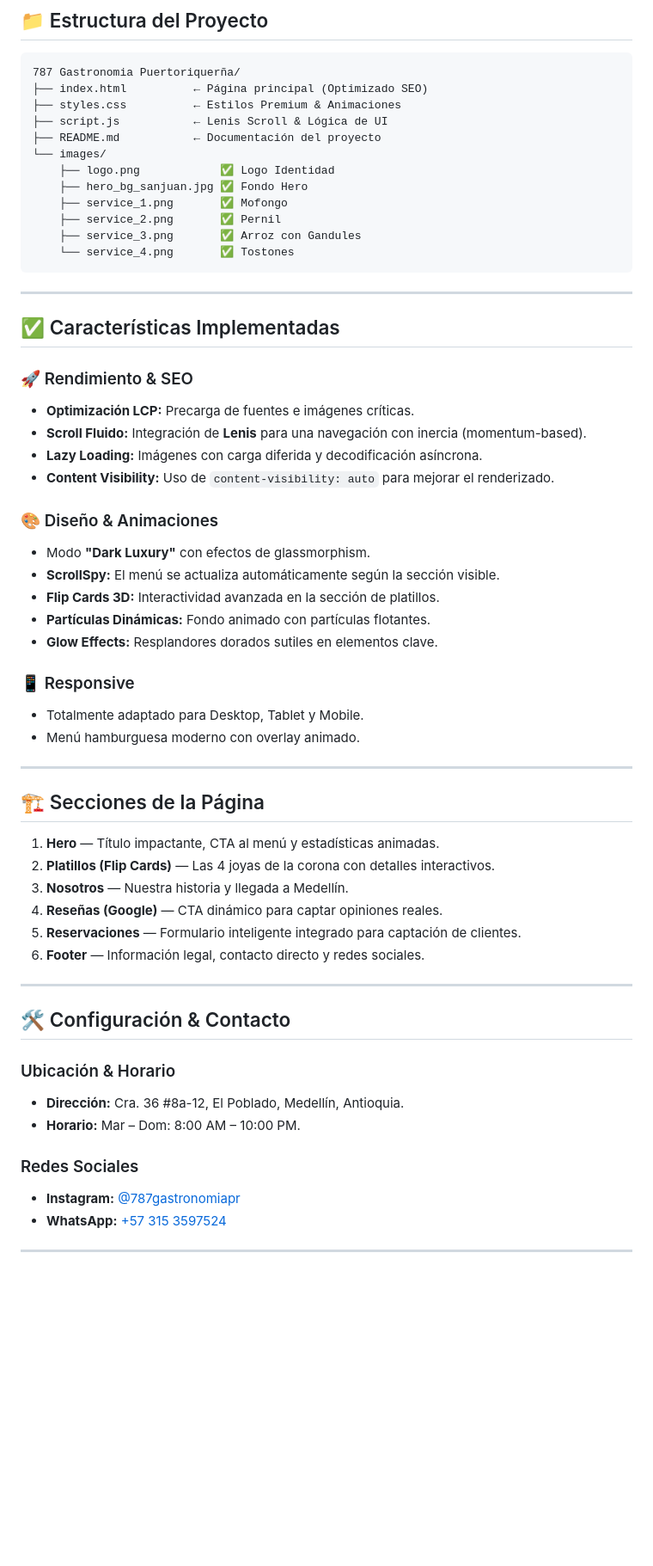
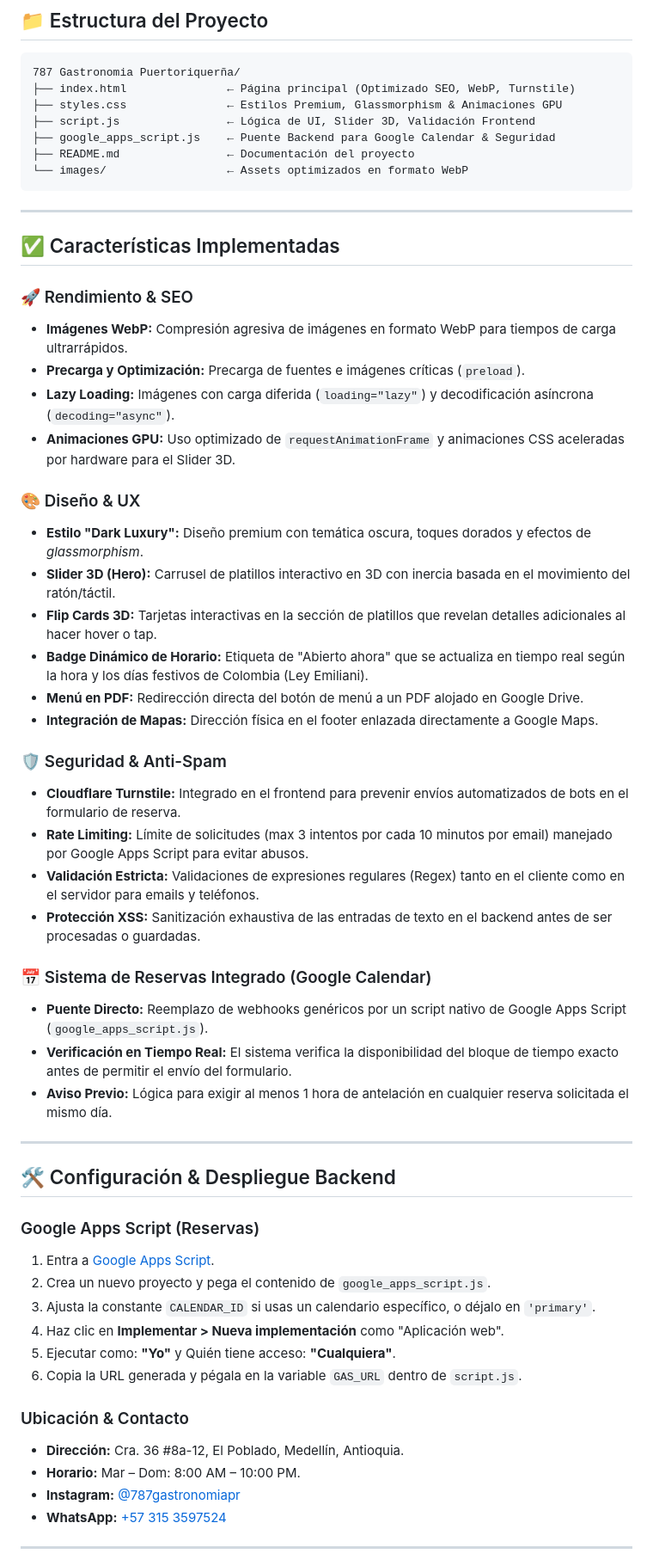
Before and after one commit to mateobermudezca/787gastronomiapr, a Markdown page: README.md, the part around one of its changes. Shown at 86% size. GitHub-like rendering; blank space fills up the shorter version.

````diff
--- a/README.md
+++ b/README.md
@@ -20,17 +20,12 @@
 
 ```
 787 Gastronomia Puertoriquerña/
-├── index.html          ← Página principal (Optimizado SEO)
-├── styles.css          ← Estilos Premium & Animaciones
-├── script.js           ← Lenis Scroll & Lógica de UI
-├── README.md           ← Documentación del proyecto
-└── images/
-    ├── logo.png            ✅ Logo Identidad
-    ├── hero_bg_sanjuan.jpg ✅ Fondo Hero
-    ├── service_1.png       ✅ Mofongo
-    ├── service_2.png       ✅ Pernil
-    ├── service_3.png       ✅ Arroz con Gandules
-    └── service_4.png       ✅ Tostones
+├── index.html               ← Página principal (Optimizado SEO, WebP, Turnstile)
+├── styles.css               ← Estilos Premium, Glassmorphism & Animaciones GPU
+├── script.js                ← Lógica de UI, Slider 3D, Validación Frontend
+├── google_apps_script.js    ← Puente Backend para Google Calendar & Seguridad
+├── README.md                ← Documentación del proyecto
+└── images/                  ← Assets optimizados en formato WebP
 ```
 
 ---
@@ -38,42 +33,45 @@
 ## ✅ Características Implementadas
 
 ### 🚀 Rendimiento & SEO
-- **Optimización LCP:** Precarga de fuentes e imágenes críticas.
-- **Scroll Fluido:** Integración de **Lenis** para una navegación con inercia (momentum-based).
-- **Lazy Loading:** Imágenes con carga diferida y decodificación asíncrona.
-- **Content Visibility:** Uso de `content-visibility: auto` para mejorar el renderizado.
+- **Imágenes WebP:** Compresión agresiva de imágenes en formato WebP para tiempos de carga ultrarrápidos.
+- **Precarga y Optimización:** Precarga de fuentes e imágenes críticas (`preload`).
+- **Lazy Loading:** Imágenes con carga diferida (`loading="lazy"`) y decodificación asíncrona (`decoding="async"`).
+- **Animaciones GPU:** Uso optimizado de `requestAnimationFrame` y animaciones CSS aceleradas por hardware para el Slider 3D.
 
-### 🎨 Diseño & Animaciones
-- Modo **"Dark Luxury"** con efectos de glassmorphism.
-- **ScrollSpy:** El menú se actualiza automáticamente según la sección visible.
-- **Flip Cards 3D:** Interactividad avanzada en la sección de platillos.
-- **Partículas Dinámicas:** Fondo animado con partículas flotantes.
-- **Glow Effects:** Resplandores dorados sutiles en elementos clave.
+### 🎨 Diseño & UX
+- **Estilo "Dark Luxury":** Diseño premium con temática oscura, toques dorados y efectos de *glassmorphism*.
+- **Slider 3D (Hero):** Carrusel de platillos interactivo en 3D con inercia basada en el movimiento del ratón/táctil.
+- **Flip Cards 3D:** Tarjetas interactivas en la sección de platillos que revelan detalles adicionales al hacer hover o tap.
+- **Badge Dinámico de Horario:** Etiqueta de "Abierto ahora" que se actualiza en tiempo real según la hora y los días festivos de Colombia (Ley Emiliani).
+- **Menú en PDF:** Redirección directa del botón de menú a un PDF alojado en Google Drive.
+- **Integración de Mapas:** Dirección física en el footer enlazada directamente a Google Maps.
 
-### 📱 Responsive
-- Totalmente adaptado para Desktop, Tablet y Mobile.
-- Menú hamburguesa moderno con overlay animado.
+### 🛡️ Seguridad & Anti-Spam
+- **Cloudflare Turnstile:** Integrado en el frontend para prevenir envíos automatizados de bots en el formulario de reserva.
+- **Rate Limiting:** Límite de solicitudes (max 3 intentos por cada 10 minutos por email) manejado por Google Apps Script para evitar abusos.
+- **Validación Estricta:** Validaciones de expresiones regulares (Regex) tanto en el cliente como en el servidor para emails y teléfonos.
+- **Protección XSS:** Sanitización exhaustiva de las entradas de texto en el backend antes de ser procesadas o guardadas.
+
+### 📅 Sistema de Reservas Integrado (Google Calendar)
+- **Puente Directo:** Reemplazo de webhooks genéricos por un script nativo de Google Apps Script (`google_apps_script.js`).
+- **Verificación en Tiempo Real:** El sistema verifica la disponibilidad del bloque de tiempo exacto antes de permitir el envío del formulario.
+- **Aviso Previo:** Lógica para exigir al menos 1 hora de antelación en cualquier reserva solicitada el mismo día.
 
 ---
 
-## 🏗️ Secciones de la Página
+## 🛠️ Configuración & Despliegue Backend
 
-1. **Hero** — Título impactante, CTA al menú y estadísticas animadas.
-2. **Platillos (Flip Cards)** — Las 4 joyas de la corona con detalles interactivos.
-3. **Nosotros** — Nuestra historia y llegada a Medellín.
-4. **Reseñas (Google)** — CTA dinámico para captar opiniones reales.
-5. **Reservaciones** — Formulario inteligente integrado para captación de clientes.
-6. **Footer** — Información legal, contacto directo y redes sociales.
+### Google Apps Script (Reservas)
+1. Entra a [Google Apps Script](https://script.google.com).
+2. Crea un nuevo proyecto y pega el contenido de `google_apps_script.js`.
+3. Ajusta la constante `CALENDAR_ID` si usas un calendario específico, o déjalo en `'primary'`.
+4. Haz clic en **Implementar > Nueva implementación** como "Aplicación web".
+5. Ejecutar como: **"Yo"** y Quién tiene acceso: **"Cualquiera"**.
+6. Copia la URL generada y pégala en la variable `GAS_URL` dentro de `script.js`.
 
----
-
-## 🛠️ Configuración & Contacto
-
-### Ubicación & Horario
+### Ubicación & Contacto
 - **Dirección:** Cra. 36 #8a-12, El Poblado, Medellín, Antioquia.
 - **Horario:** Mar – Dom: 8:00 AM – 10:00 PM.
-
-### Redes Sociales
 - **Instagram:** [@787gastronomiapr](https://www.instagram.com/787gastronomiapr/)
 - **WhatsApp:** [+57 315 3597524](https://api.whatsapp.com/message/746MFPD3TP6MO1)
 
````
Also changed, not shown: other parts of README.md (+2 -2 lines).
